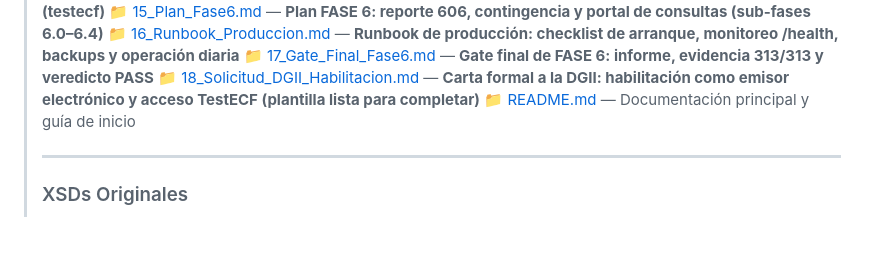
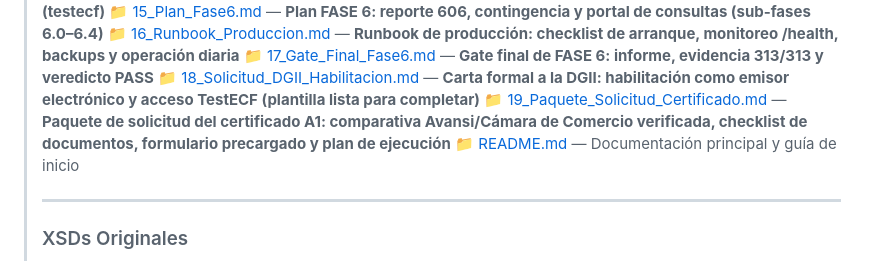
Before and after one commit to victorfilmz/PosPalasy, a Markdown page: documentacion/index.md, the part around the change. Rendered like a GitHub page; blank space fills up the shorter version.

```diff
--- a/documentacion/index.md
+++ b/documentacion/index.md
@@ -19,6 +19,7 @@
 > 📁 [16_Runbook_Produccion.md](16_Runbook_Produccion.md) — **Runbook de producción: checklist de arranque, monitoreo /health, backups y operación diaria**
 > 📁 [17_Gate_Final_Fase6.md](17_Gate_Final_Fase6.md) — **Gate final de FASE 6: informe, evidencia 313/313 y veredicto PASS**
 > 📁 [18_Solicitud_DGII_Habilitacion.md](18_Solicitud_DGII_Habilitacion.md) — **Carta formal a la DGII: habilitación como emisor electrónico y acceso TestECF (plantilla lista para completar)**
+> 📁 [19_Paquete_Solicitud_Certificado.md](19_Paquete_Solicitud_Certificado.md) — **Paquete de solicitud del certificado A1: comparativa Avansi/Cámara de Comercio verificada, checklist de documentos, formulario precargado y plan de ejecución**
 > 📁 [README.md](README.md) — Documentación principal y guía de inicio
 >
 > ---
```
Also changed, not shown: documentacion/14_Tramite_Certificado_A1.md (+16 -7 lines), documentacion/19_Paquete_Solicitud_Certificado.md (added, +183 -0 lines).
